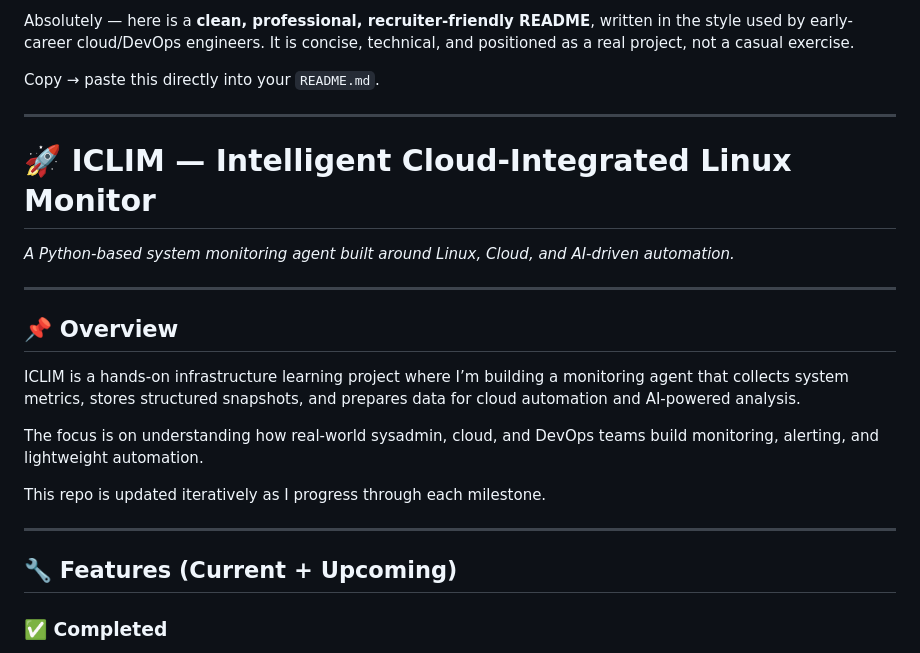
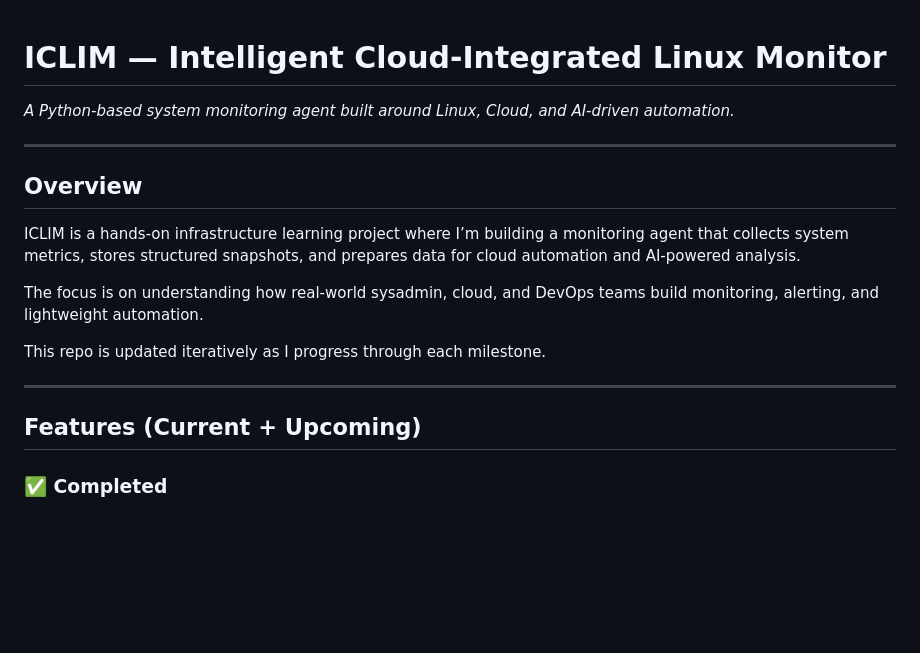
Before and after one commit to akashpagar1865/ICLIM, a Markdown page: README.md, the part around the change. GitHub-like rendering; blank space fills up the shorter version.

```diff
--- a/README.md
+++ b/README.md
@@ -1,17 +1,11 @@
-Absolutely — here is a **clean, professional, recruiter-friendly README**, written in the style used by early-career cloud/DevOps engineers.
-It is concise, technical, and positioned as a real project, not a casual exercise.
 
-Copy → paste this directly into your `README.md`.
-
----
-
-# 🚀 ICLIM — Intelligent Cloud-Integrated Linux Monitor
+# ICLIM — Intelligent Cloud-Integrated Linux Monitor
 
 *A Python-based system monitoring agent built around Linux, Cloud, and AI-driven automation.*
 
 ---
 
-## 📌 Overview
+## Overview
 
 ICLIM is a hands-on infrastructure learning project where I’m building a monitoring agent that collects system metrics, stores structured snapshots, and prepares data for cloud automation and AI-powered analysis.
 
@@ -21,7 +15,7 @@ This repo is updated iteratively as I progress through each milestone.
 
 ---
 
-## 🔧 Features (Current + Upcoming)
+## Features (Current + Upcoming)
 
 ### ✅ **Completed**
 
```
